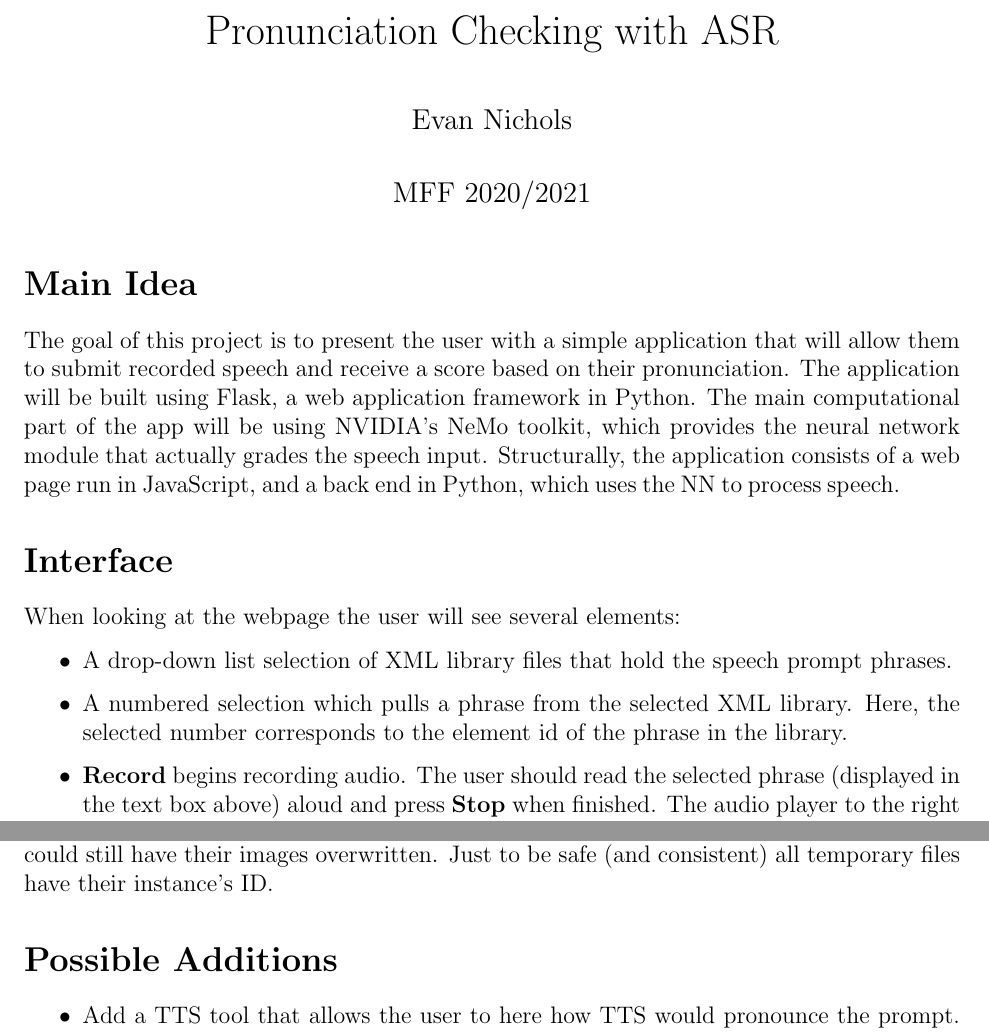
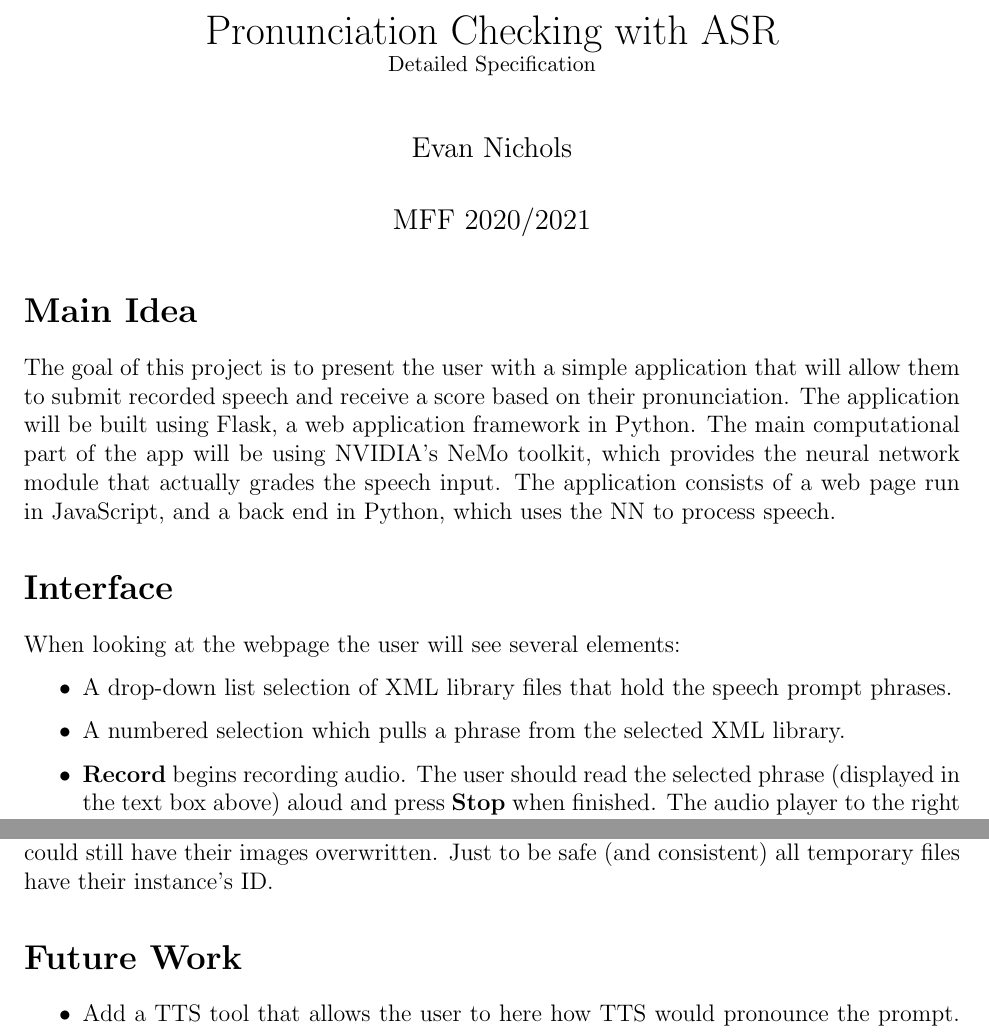
Before and after one commit to Reccho/ASR_Pronunciation, a LaTeX document (App/Specification.tex): two parts of pages 1 and 5 of 5, joined at a grey line, cut so that both start at the same text. Compiled offline with pdfLaTeX.

Commit message:
Update Specification.tex

```diff
--- a/App/Specification.tex
+++ b/App/Specification.tex
@@ -5,7 +5,7 @@
 \usepackage[margin=1in]{geometry}
 \usepackage[parfill]{parskip}
 \usepackage{hyperref}
-\title{Pronunciation Checking with ASR}
+\title{Pronunciation Checking with ASR\\ \small Detailed Specification}
 \author{Evan Nichols}
 \date{MFF 2020/2021}
 
@@ -13,14 +13,14 @@
 \maketitle
 
 \section*{Main Idea}
-The goal of this project is to present the user with a simple application that will allow them to submit recorded speech and receive a score based on their pronunciation. The application will be built using Flask, a web application framework in Python. The main computational part of the app will be using NVIDIA's NeMo toolkit, which provides the neural network module that actually grades the speech input. Structurally, the application consists of a web page run in JavaScript, and a back end in Python, which uses the NN to process speech.
+The goal of this project is to present the user with a simple application that will allow them to submit recorded speech and receive a score based on their pronunciation. The application will be built using Flask, a web application framework in Python. The main computational part of the app will be using NVIDIA's NeMo toolkit, which provides the neural network module that actually grades the speech input. The application consists of a web page run in JavaScript, and a back end in Python, which uses the NN to process speech.
 
 \section*{Interface}
 When looking at the webpage the user will see several elements:
 \begin{itemize}
 \item A drop-down list selection of XML library files that hold the speech prompt phrases.
 
-\item A numbered selection which pulls a phrase from the selected XML library. Here, the selected number corresponds to the element id of the phrase in the library.
+\item A numbered selection which pulls a phrase from the selected XML library.
 
 \item \textbf{Record} begins recording audio. The user should read the selected phrase (displayed in the text box above) aloud and press \textbf{Stop} when finished. The audio player to the right allows the user to preview their recorded audio, and the user is able to overwrite the current input by simply recording again. Upon recording, the app also creates a text file which contains the prompt. Once the recording stops, the app prepares the data set which will be used by the ASR module. This involves reformatting the audio via \textit{ffmpeg}, and storing the audio file name, the audio's duration, and the selected phrase in a JSON file, which consists of one line that matches the following format: \\
 \hspace*{19mm} \{"audio\_filename": \textit{"file.wav"}, "duration": \textit{1.00}, "text": \textit{"Text."}\} \\
@@ -128,7 +128,7 @@ A python virtual environment setup was used to keep the project compact and self
 
 The addition of Universally Unique Identifiers (UUIDs) to all the temporary files the application creates was to enable multiple users to use the web page at once without having their files overwriting each other. Multiple instances running at once would result in one \textit{temp} directory with only one of each type of file, possibly created by many different users. To stop this each instance generates an ID and should only access files with that ID prepended to their names. The spectrogram file \textit{spectro.png} should be safer than the other files because the program creates the image file, reads it as bytes, and sends those bytes back to the web page all in sequence, but it is possible that two (or more) users hitting "Stop" simultaneously could still have their images overwritten. Just to be safe  (and consistent) all temporary files have their instance's ID.
 
-\section*{Possible Additions}
+\section*{Future Work}
 \begin{itemize}
 \item{Add a TTS tool that allows the user to here how TTS would pronounce the prompt. This would be useful if the user encounters words with which they are not familiar. This could possibly be done with \textbf{pyttsx3} or \textbf{gTTS API}.}
 
```
Also changed, not shown: App/Specification.tex (2 more changed lines).
